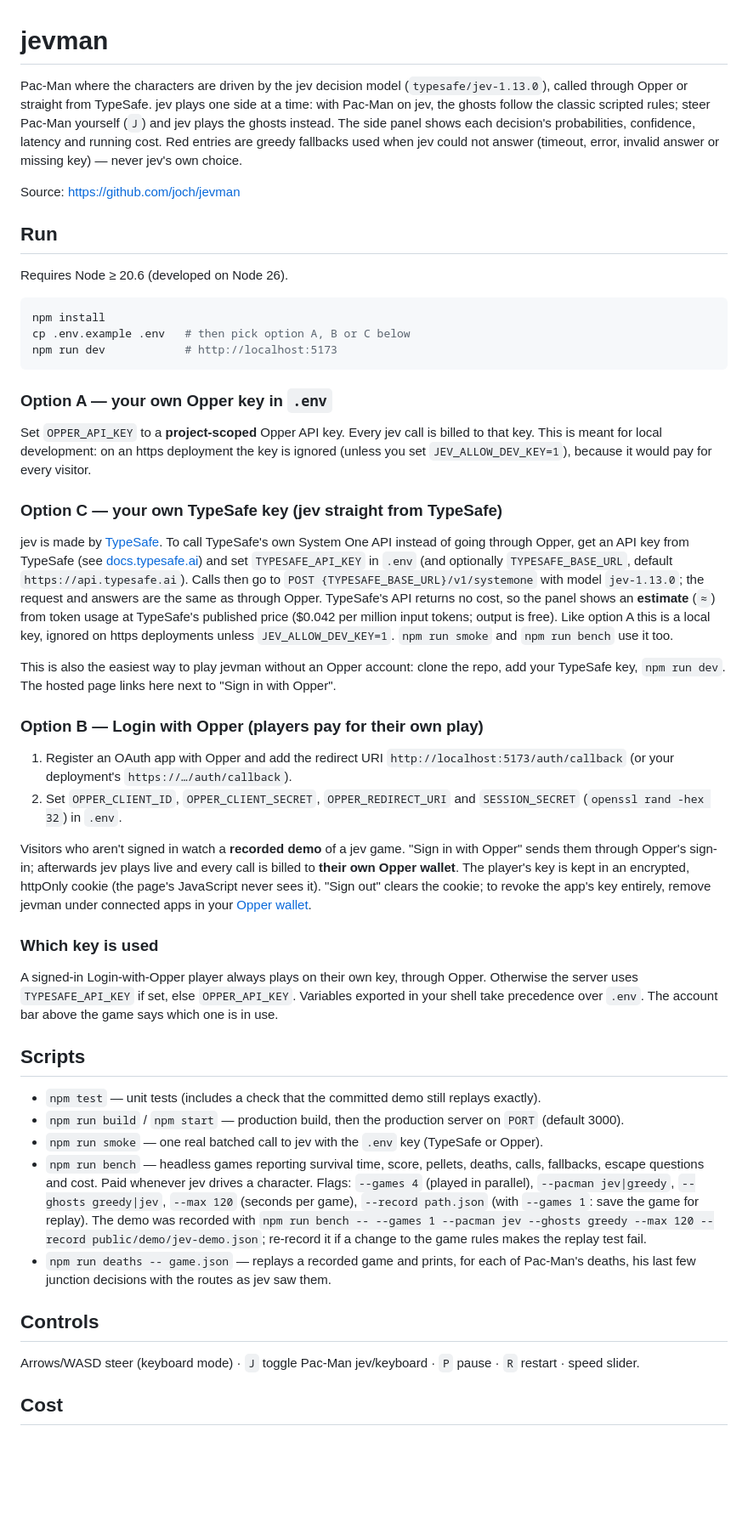
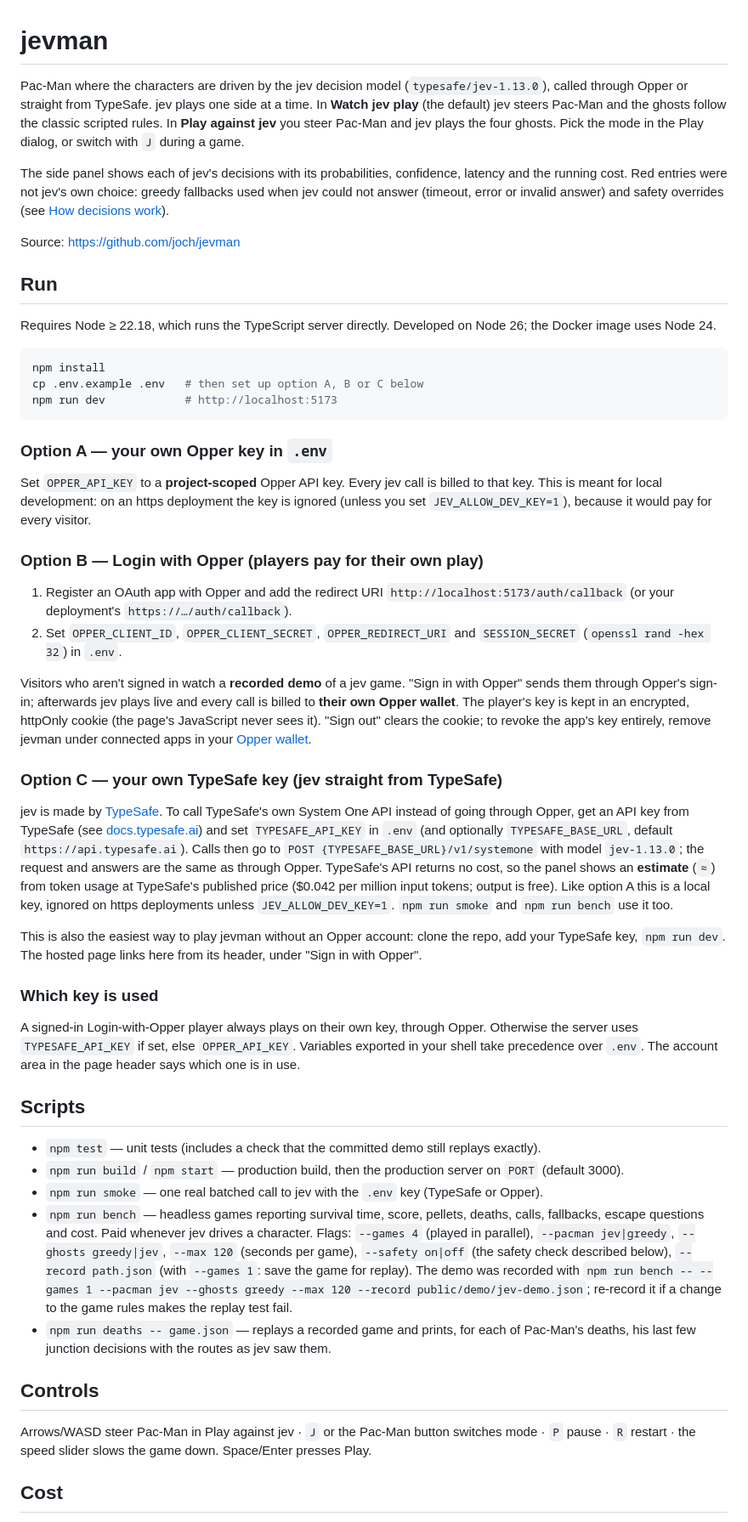
Before and after one commit to joch/jevman, a Markdown page: README.md, the part around one of its changes. Shown at 85% size. Rendered like a GitHub page; blank space fills up the shorter version.

Commit message:
README: match the current game (modes, header, Node version, option order, bench flags)

````diff
--- a/README.md
+++ b/README.md
@@ -1,20 +1,24 @@
 # jevman
 
-Pac-Man where the characters are driven by the jev decision model (`typesafe/jev-1.13.0`), called through Opper or straight from TypeSafe.
-jev plays one side at a time: with Pac-Man on jev, the ghosts follow the classic scripted rules;
-steer Pac-Man yourself (`J`) and jev plays the ghosts instead. The side panel shows each
-decision's probabilities, confidence, latency and running cost. Red entries are greedy fallbacks
-used when jev could not answer (timeout, error, invalid answer or missing key) — never jev's own choice.
+Pac-Man where the characters are driven by the jev decision model (`typesafe/jev-1.13.0`), called
+through Opper or straight from TypeSafe. jev plays one side at a time. In **Watch jev play** (the
+default) jev steers Pac-Man and the ghosts follow the classic scripted rules. In **Play against jev**
+you steer Pac-Man and jev plays the four ghosts. Pick the mode in the Play dialog, or switch with `J`
+during a game.
+
+The side panel shows each of jev's decisions with its probabilities, confidence, latency and the
+running cost. Red entries were not jev's own choice: greedy fallbacks used when jev could not answer
+(timeout, error or invalid answer) and safety overrides (see [How decisions work](#how-decisions-work)).
 
 Source: <https://github.com/joch/jevman>
 
 ## Run
 
-Requires Node ≥ 20.6 (developed on Node 26).
+Requires Node ≥ 22.18, which runs the TypeScript server directly. Developed on Node 26; the Docker image uses Node 24.
 
 ```bash
 npm install
-cp .env.example .env   # then pick option A, B or C below
+cp .env.example .env   # then set up option A, B or C below
 npm run dev            # http://localhost:5173
 ```
 
@@ -23,20 +27,6 @@ npm run dev            # http://localhost:5173
 Set `OPPER_API_KEY` to a **project-scoped** Opper API key. Every jev call is billed to that key.
 This is meant for local development: on an https deployment the key is ignored (unless you set
 `JEV_ALLOW_DEV_KEY=1`), because it would pay for every visitor.
-
-### Option C — your own TypeSafe key (jev straight from TypeSafe)
-
-jev is made by [TypeSafe](https://typesafe.ai). To call TypeSafe's own System One API instead of going
-through Opper, get an API key from TypeSafe (see [docs.typesafe.ai](https://docs.typesafe.ai/introduction/quickstart))
-and set `TYPESAFE_API_KEY` in `.env` (and optionally `TYPESAFE_BASE_URL`, default
-`https://api.typesafe.ai`). Calls then go to `POST {TYPESAFE_BASE_URL}/v1/systemone` with model
-`jev-1.13.0`; the request and answers are the same as through Opper. TypeSafe's API returns no
-cost, so the panel shows an **estimate** (`≈`) from token usage at TypeSafe's published price
-($0.042 per million input tokens; output is free). Like option A this is a local key, ignored on
-https deployments unless `JEV_ALLOW_DEV_KEY=1`. `npm run smoke` and `npm run bench` use it too.
-
-This is also the easiest way to play jevman without an Opper account: clone the repo, add your
-TypeSafe key, `npm run dev`. The hosted page links here next to "Sign in with Opper".
 
 ### Option B — Login with Opper (players pay for their own play)
 
@@ -51,11 +41,25 @@ Opper wallet**. The player's key is kept in an encrypted, httpOnly cookie (the p
 never sees it). "Sign out" clears the cookie; to revoke the app's key entirely, remove jevman under
 connected apps in your [Opper wallet](https://platform.opper.ai/wallet).
 
+### Option C — your own TypeSafe key (jev straight from TypeSafe)
+
+jev is made by [TypeSafe](https://typesafe.ai). To call TypeSafe's own System One API instead of going
+through Opper, get an API key from TypeSafe (see [docs.typesafe.ai](https://docs.typesafe.ai/introduction/quickstart))
+and set `TYPESAFE_API_KEY` in `.env` (and optionally `TYPESAFE_BASE_URL`, default
+`https://api.typesafe.ai`). Calls then go to `POST {TYPESAFE_BASE_URL}/v1/systemone` with model
+`jev-1.13.0`; the request and answers are the same as through Opper. TypeSafe's API returns no
+cost, so the panel shows an **estimate** (`≈`) from token usage at TypeSafe's published price
+($0.042 per million input tokens; output is free). Like option A this is a local key, ignored on
+https deployments unless `JEV_ALLOW_DEV_KEY=1`. `npm run smoke` and `npm run bench` use it too.
+
+This is also the easiest way to play jevman without an Opper account: clone the repo, add your
+TypeSafe key, `npm run dev`. The hosted page links here from its header, under "Sign in with Opper".
+
 ### Which key is used
 
 A signed-in Login-with-Opper player always plays on their own key, through Opper. Otherwise the
 server uses `TYPESAFE_API_KEY` if set, else `OPPER_API_KEY`. Variables exported in your shell take
-precedence over `.env`. The account bar above the game says which one is in use.
+precedence over `.env`. The account area in the page header says which one is in use.
 
 ## Scripts
 
@@ -65,7 +69,8 @@ precedence over `.env`. The account bar above the game says which one is in use.
 - `npm run bench` — headless games reporting survival time, score, pellets, deaths, calls,
   fallbacks, escape questions and cost. Paid whenever jev drives a character. Flags: `--games 4`
   (played in parallel), `--pacman jev|greedy`, `--ghosts greedy|jev`, `--max 120` (seconds per game),
-  `--record path.json` (with `--games 1`: save the game for replay). The demo was recorded with
+  `--safety on|off` (the safety check described below), `--record path.json` (with `--games 1`:
+  save the game for replay). The demo was recorded with
   `npm run bench -- --games 1 --pacman jev --ghosts greedy --max 120 --record public/demo/jev-demo.json`;
   re-record it if a change to the game rules makes the replay test fail.
 - `npm run deaths -- game.json` — replays a recorded game and prints, for each of Pac-Man's deaths,
@@ -73,7 +78,8 @@ precedence over `.env`. The account bar above the game says which one is in use.
 
 ## Controls
 
-Arrows/WASD steer (keyboard mode) · `J` toggle Pac-Man jev/keyboard · `P` pause · `R` restart · speed slider.
+Arrows/WASD steer Pac-Man in Play against jev · `J` or the Pac-Man button switches mode · `P` pause ·
+`R` restart · the speed slider slows the game down. Space/Enter presses Play.
 
 ## Cost
 
````
Also changed, not shown: other parts of README.md (+3 -2 lines).
